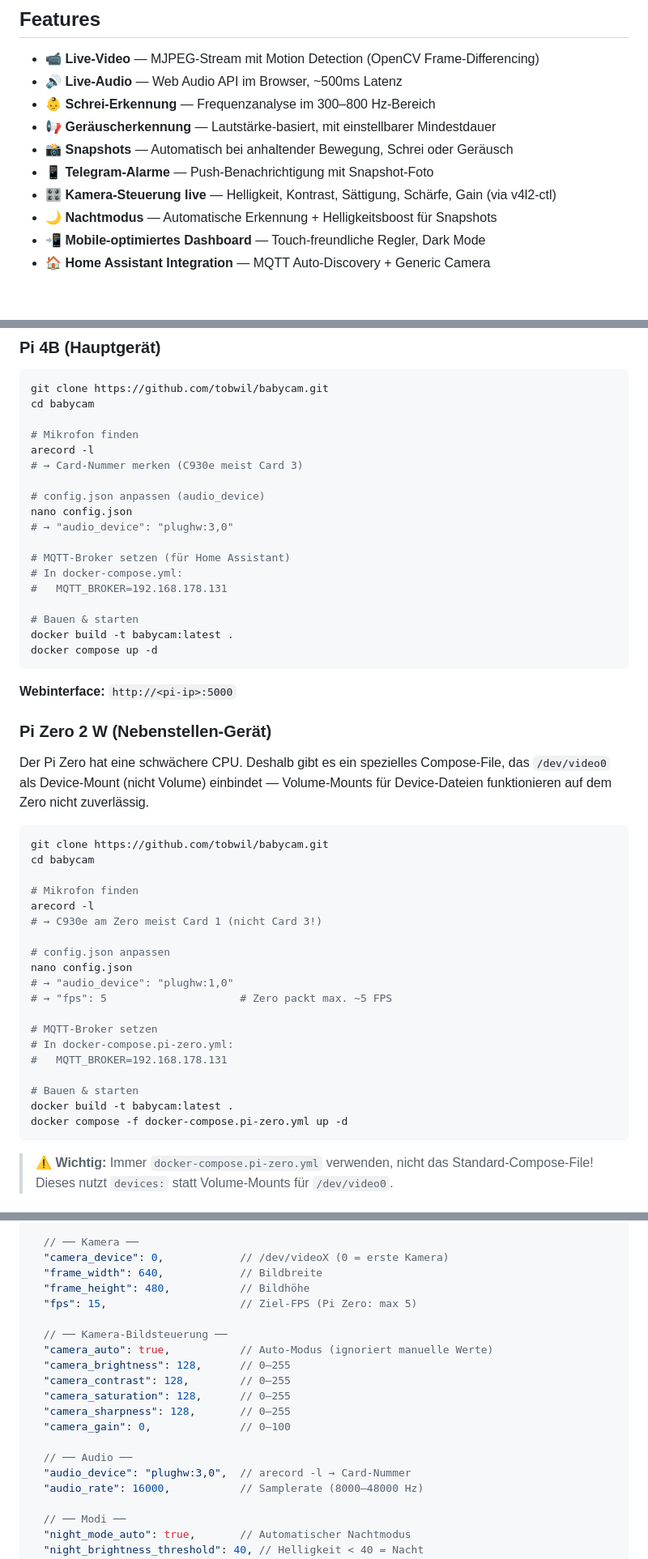
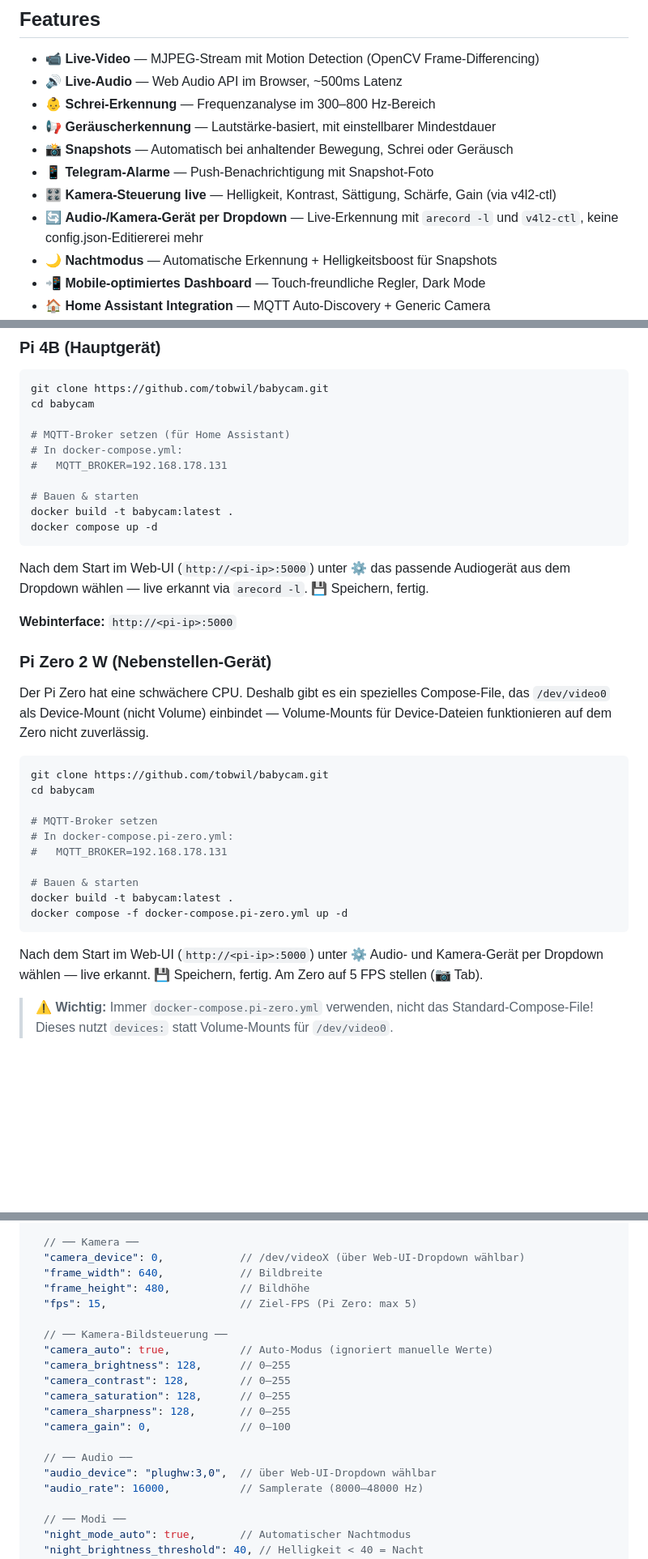
Before and after one commit to tobwil/babycam, a Markdown page: README.md, 3 parts joined by grey strips. Shown at 81% size. Rendered like a GitHub page; blank space fills up the shorter version.

````diff
--- a/README.md
+++ b/README.md
@@ -44,6 +44,7 @@ Alles lokal. Keine Cloud. Kein Abo. Kein Internet nötig.
 - 📸 **Snapshots** — Automatisch bei anhaltender Bewegung, Schrei oder Geräusch
 - 📱 **Telegram-Alarme** — Push-Benachrichtigung mit Snapshot-Foto
 - 🎛️ **Kamera-Steuerung live** — Helligkeit, Kontrast, Sättigung, Schärfe, Gain (via v4l2-ctl)
+- 🔄 **Audio-/Kamera-Gerät per Dropdown** — Live-Erkennung mit `arecord -l` und `v4l2-ctl`, keine config.json-Editiererei mehr
 - 🌙 **Nachtmodus** — Automatische Erkennung + Helligkeitsboost für Snapshots
 - 📲 **Mobile-optimiertes Dashboard** — Touch-freundliche Regler, Dark Mode
 - 🏠 **Home Assistant Integration** — MQTT Auto-Discovery + Generic Camera
@@ -84,14 +85,6 @@ Getestete Kombinationen:
 git clone https://github.com/tobwil/babycam.git
 cd babycam
 
-# Mikrofon finden
-arecord -l
-# → Card-Nummer merken (C930e meist Card 3)
-
-# config.json anpassen (audio_device)
-nano config.json
-# → "audio_device": "plughw:3,0"
-
 # MQTT-Broker setzen (für Home Assistant)
 # In docker-compose.yml:
 #   MQTT_BROKER=192.168.178.131
@@ -100,6 +93,8 @@ nano config.json
 docker build -t babycam:latest .
 docker compose up -d
 ```
+
+Nach dem Start im Web-UI (`http://<pi-ip>:5000`) unter ⚙️ das passende Audiogerät aus dem Dropdown wählen — live erkannt via `arecord -l`. 💾 Speichern, fertig.
 
 **Webinterface:** `http://<pi-ip>:5000`
 
@@ -111,15 +106,6 @@ Der Pi Zero hat eine schwächere CPU. Deshalb gibt es ein spezielles Compose-Fil
 git clone https://github.com/tobwil/babycam.git
 cd babycam
 
-# Mikrofon finden
-arecord -l
-# → C930e am Zero meist Card 1 (nicht Card 3!)
-
-# config.json anpassen
-nano config.json
-# → "audio_device": "plughw:1,0"
-# → "fps": 5                     # Zero packt max. ~5 FPS
-
 # MQTT-Broker setzen
 # In docker-compose.pi-zero.yml:
 #   MQTT_BROKER=192.168.178.131
@@ -128,6 +114,8 @@ nano config.json
 docker build -t babycam:latest .
 docker compose -f docker-compose.pi-zero.yml up -d
 ```
+
+Nach dem Start im Web-UI (`http://<pi-ip>:5000`) unter ⚙️ Audio- und Kamera-Gerät per Dropdown wählen — live erkannt. 💾 Speichern, fertig. Am Zero auf 5 FPS stellen (📷 Tab).
 
 > ⚠️ **Wichtig:** Immer `docker-compose.pi-zero.yml` verwenden, nicht das Standard-Compose-File! Dieses nutzt `devices:` statt Volume-Mounts für `/dev/video0`.
 
@@ -188,7 +177,7 @@ Alle Einstellungen im Browser unter:
   "alert_cooldown_cry": 60,      // Sekunden Pause zwischen Schrei-Alarmen
 
   // ── Kamera ──
-  "camera_device": 0,            // /dev/videoX (0 = erste Kamera)
+  "camera_device": 0,            // /dev/videoX (über Web-UI-Dropdown wählbar)
   "frame_width": 640,            // Bildbreite
   "frame_height": 480,           // Bildhöhe
   "fps": 15,                     // Ziel-FPS (Pi Zero: max 5)
@@ -202,7 +191,7 @@ Alle Einstellungen im Browser unter:
   "camera_gain": 0,              // 0–100
 
   // ── Audio ──
-  "audio_device": "plughw:3,0",  // arecord -l → Card-Nummer
+  "audio_device": "plughw:3,0",  // über Web-UI-Dropdown wählbar
   "audio_rate": 16000,           // Samplerate (8000–48000 Hz)
 
   // ── Modi ──
````
Also changed, not shown: other parts of README.md (+1 -0 lines), PI-ZERO-SETUP.md (+8 -17 lines).
